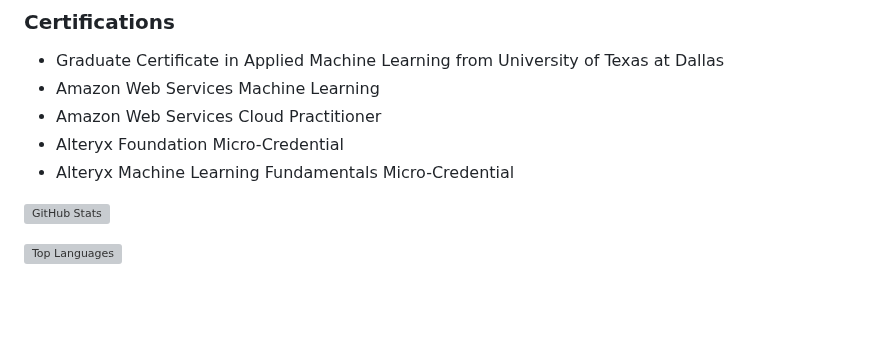
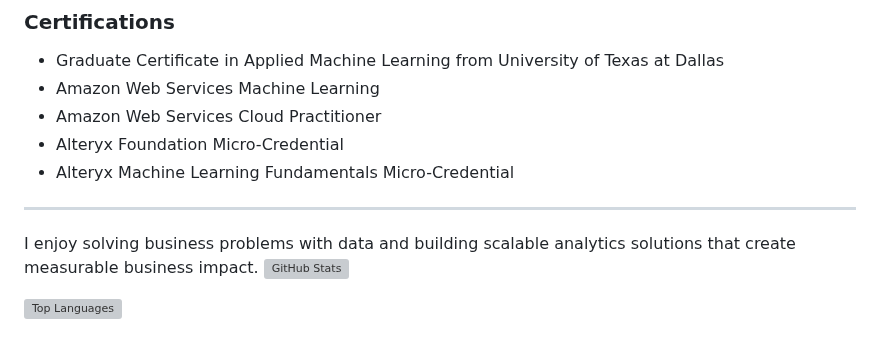
Before and after one commit to thienclaa/congenial-octo-memory, a Markdown page: README.md, the part around the change. GitHub-like rendering; blank space fills up the shorter version; grey boxes are pictures that could not be loaded.

```diff
--- a/README.md
+++ b/README.md
@@ -61,6 +61,8 @@ This portfolio showcases enterprise analytics projects across sales, customer se
 - Alteryx Foundation Micro-Credential
 - Alteryx Machine Learning Fundamentals Micro-Credential
 
+---
+I enjoy solving business problems with data and building scalable analytics solutions that create measurable business impact.
 ![GitHub Stats](https://github-readme-stats.vercel.app/api?username=thienclaa&show_icons=true&theme=default)
 
 ![Top Languages](https://github-readme-stats.vercel.app/api/top-langs/?username=thienclaa&layout=compact)
```
